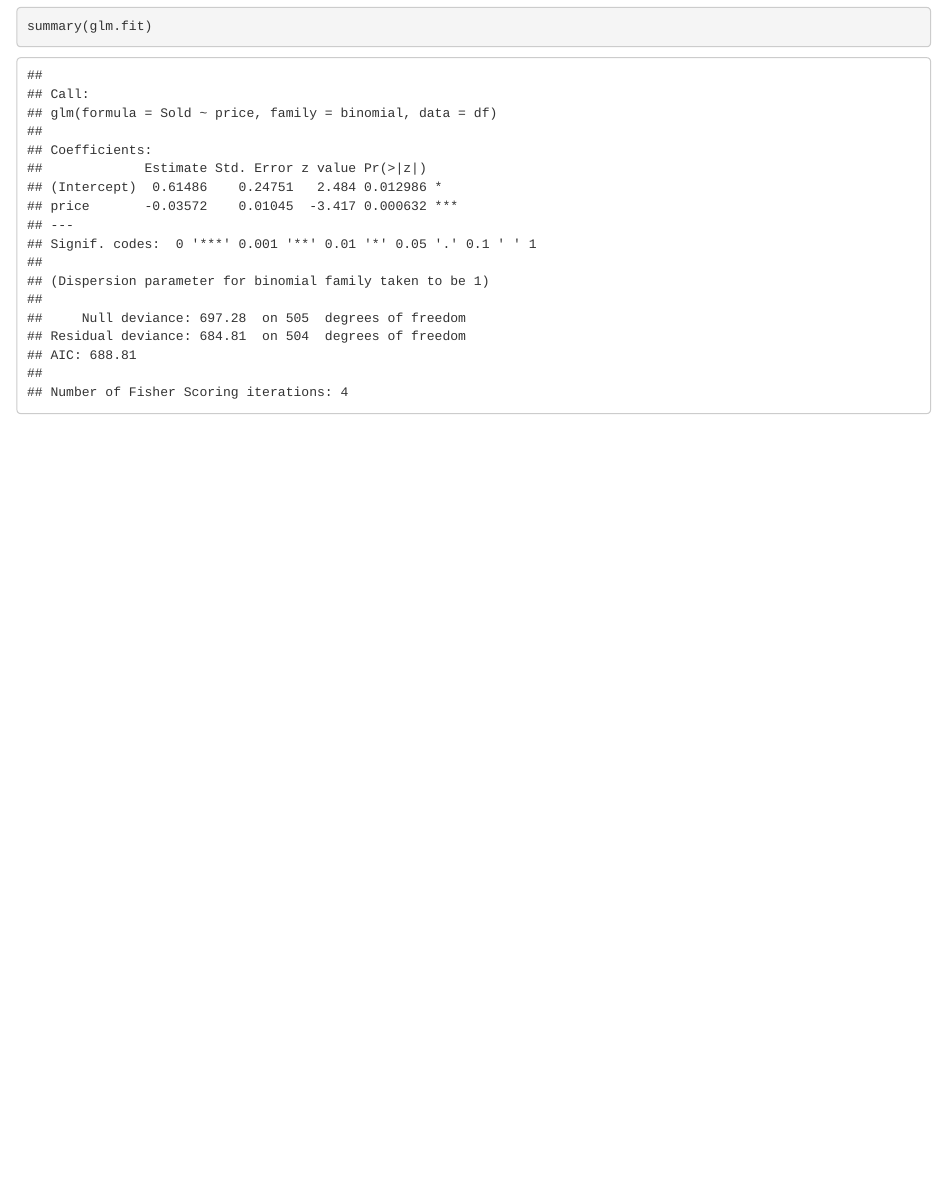
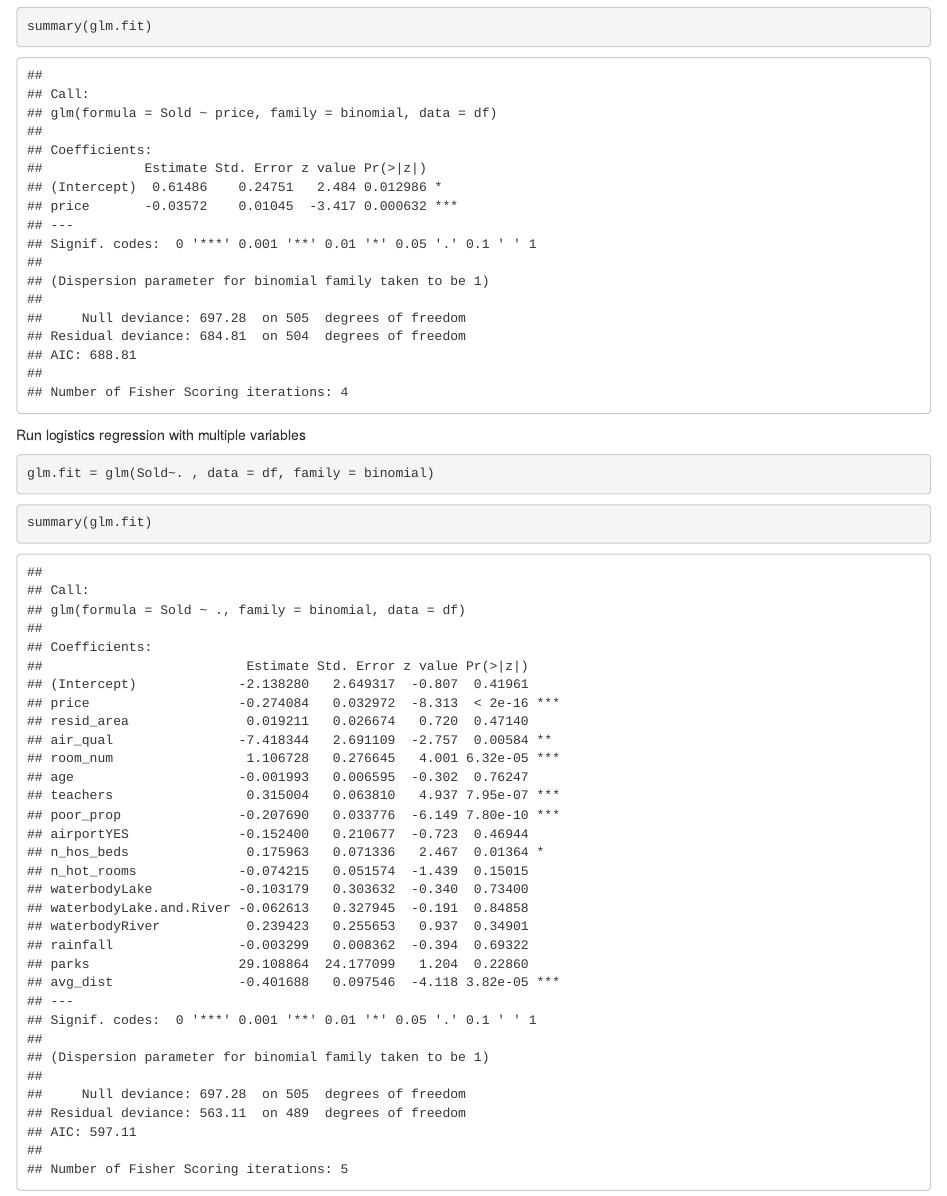
Before and after one commit to spiddacino/HousePricingAnalysis, an R Markdown document (Housing Sale Classification Modelling/HouseSaleClassification-R Notebook.Rmd): the page in a window 1100 px wide, from 790 px down. Rendered offline with R 4.5, knitr and Pandoc, with nearby package versions; drawn as R Markdown's standard HTML page in place of the format the file asks for.

Commit message:
Adding multivariable log regression

````diff
--- a/Housing Sale Classification Modelling/HouseSaleClassification-R Notebook.Rmd
+++ b/Housing Sale Classification Modelling/HouseSaleClassification-R Notebook.Rmd
@@ -28,3 +28,12 @@ glm.fit = glm(Sold~price, data = df, family = binomial)
 ```{r}
 summary(glm.fit)
 ```
+Run logistics regression with multiple variables
+```{r}
+glm.fit = glm(Sold~. , data = df, family = binomial)
+```
+
+
+```{r}
+summary(glm.fit)
+```
````
Also changed, not shown: 1 other file.
